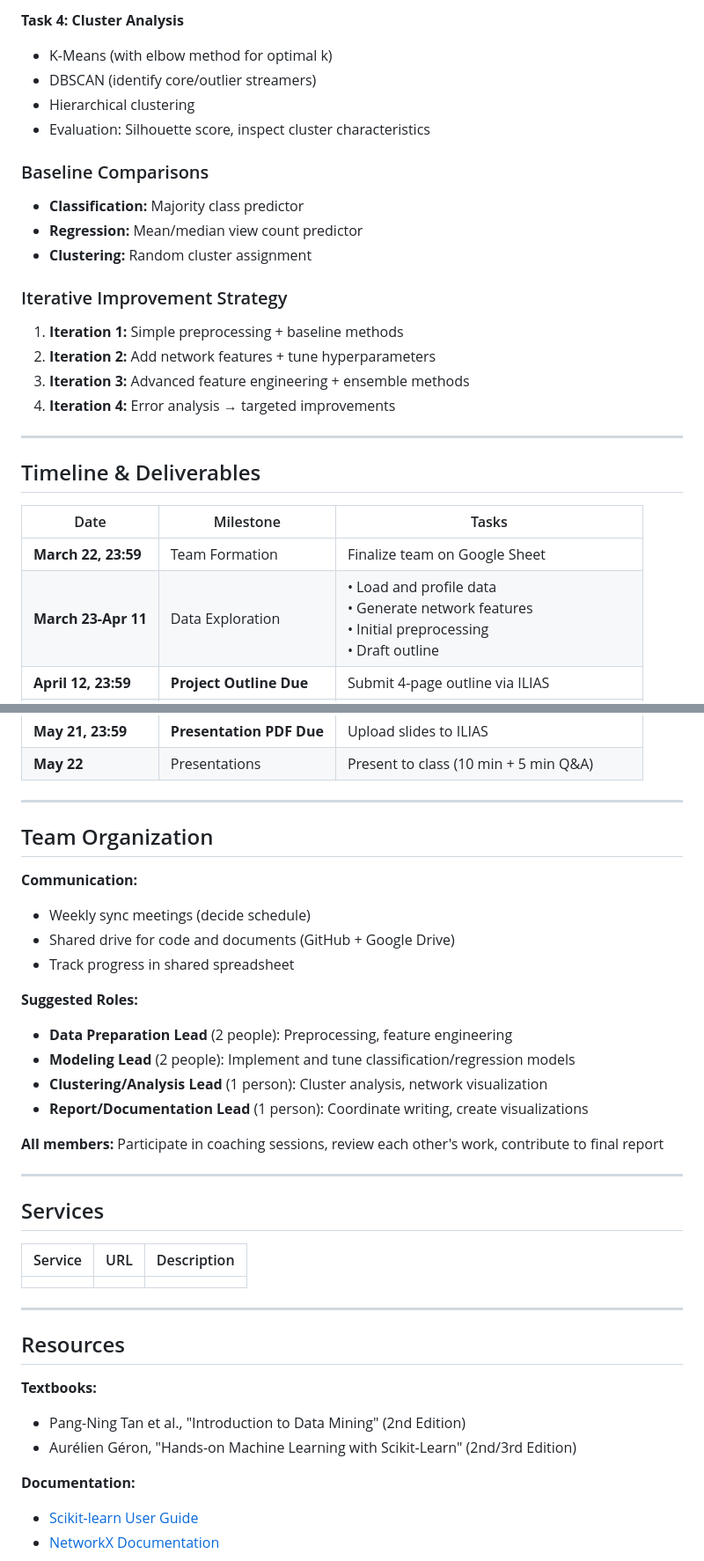
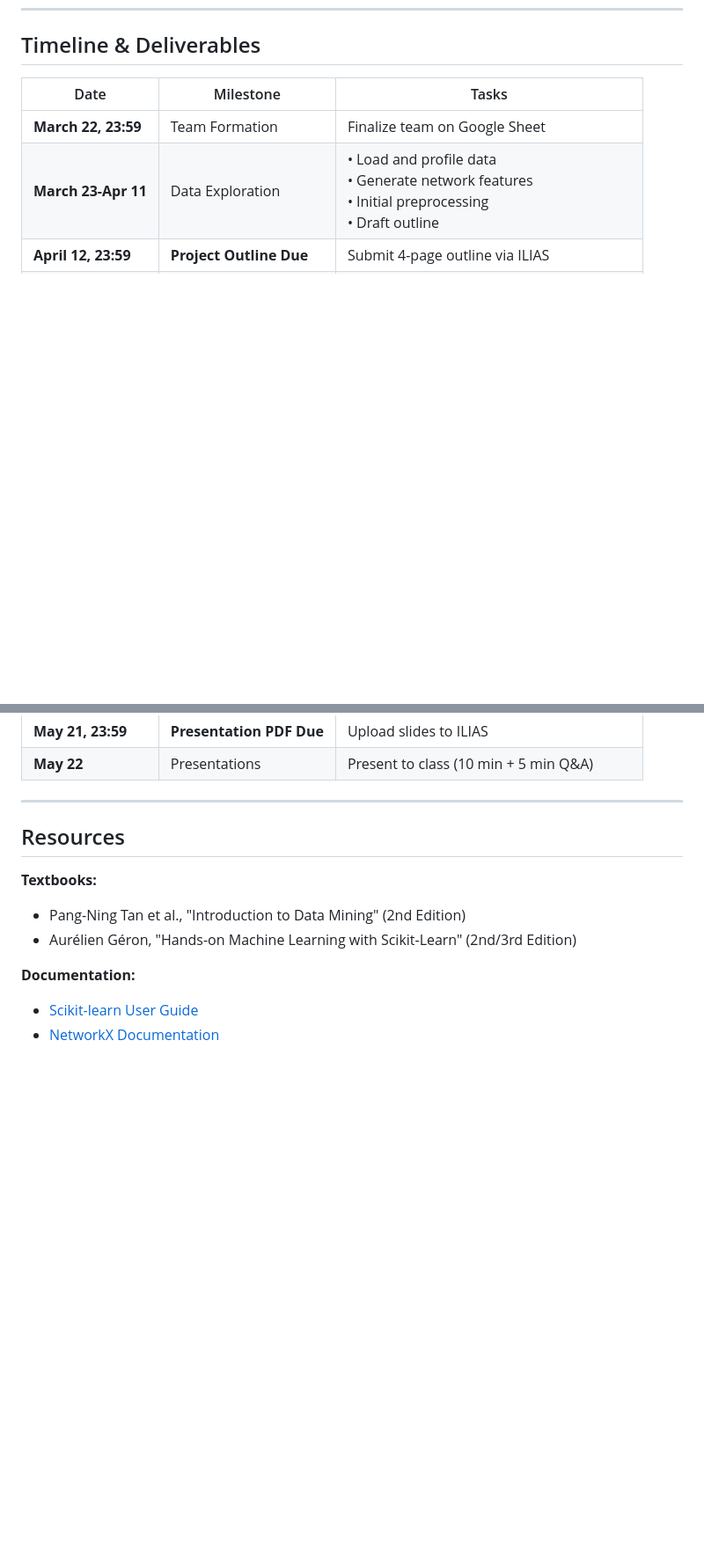
Before and after one commit to jmo2k02/ie500_data_mining_project, a Markdown page: README.md, 2 parts joined by grey strips. Shown at 88% size. GitHub-like rendering; blank space fills up the shorter version.

```diff
--- a/README.md
+++ b/README.md
@@ -202,24 +94,3 @@ We will tackle **multiple data mining tasks** to comprehensively analyze the Twi
-**Task 4: Cluster Analysis**
-- K-Means (with elbow method for optimal k)
-- DBSCAN (identify core/outlier streamers)
-- Hierarchical clustering
-- Evaluation: Silhouette score, inspect cluster characteristics
-
-### Baseline Comparisons
-
-- **Classification:** Majority class predictor
-- **Regression:** Mean/median view count predictor
-- **Clustering:** Random cluster assignment
-
-### Iterative Improvement Strategy
-
-1. **Iteration 1:** Simple preprocessing + baseline methods
-2. **Iteration 2:** Add network features + tune hyperparameters
-3. **Iteration 3:** Advanced feature engineering + ensemble methods
-4. **Iteration 4:** Error analysis → targeted improvements
-
----
-
 ## Timeline & Deliverables
 
 | Date | Milestone | Tasks |
@@ -237,30 +108,7 @@ We will tackle **multiple data mining tasks** to comprehensively analyze the Twi
 
 ---
 
-## Team Organization
 
-**Communication:**
-- Weekly sync meetings (decide schedule)
-- Shared drive for code and documents (GitHub + Google Drive)
-- Track progress in shared spreadsheet
-
-**Suggested Roles:**
-- **Data Preparation Lead** (2 people): Preprocessing, feature engineering
-- **Modeling Lead** (2 people): Implement and tune classification/regression models
-- **Clustering/Analysis Lead** (1 person): Cluster analysis, network visualization
-- **Report/Documentation Lead** (1 person): Coordinate writing, create visualizations
-
-**All members:** Participate in coaching sessions, review each other's work, contribute to final report
-
----
-
-## Services
-
-| Service | URL | Description |
-|---------|-----|-------------|
-| | | |
-
----
 
 ## Resources
 
```
Also changed, not shown: other parts of README.md (+0 -108 lines).
